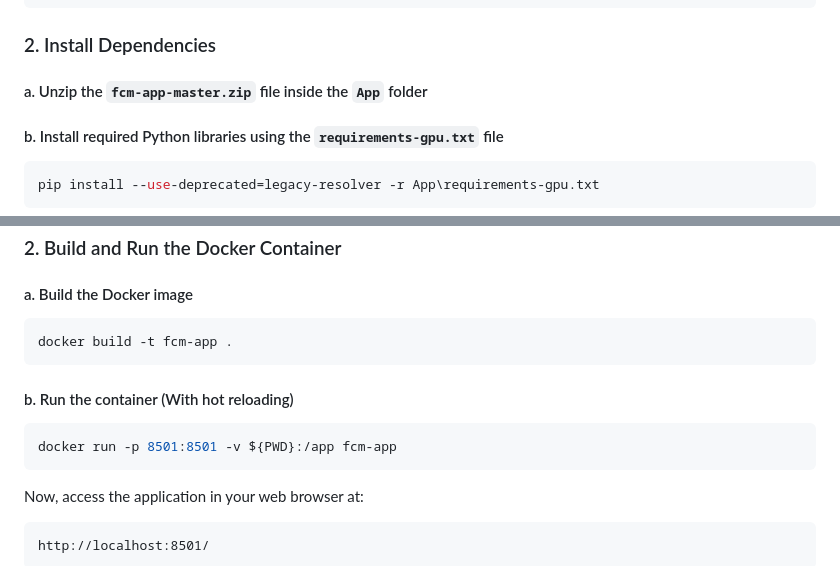
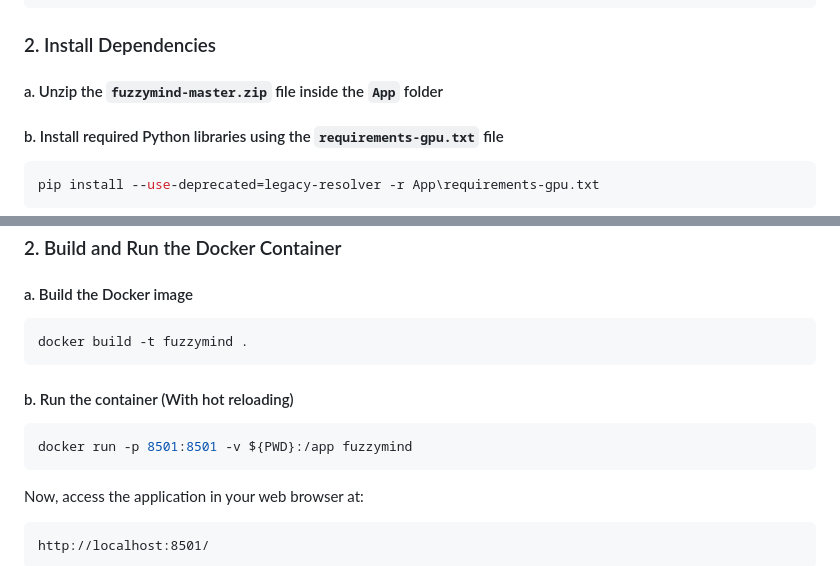
Before and after one commit to theotziol/fuzzymind, a Markdown page: readme.md, 2 parts joined by grey strips. Rendered like a GitHub page.

Commit message:
app name change in readme

````diff
--- a/readme.md
+++ b/readme.md
@@ -43,7 +43,7 @@ App\Scripts\activate
 
 ### 2. Install Dependencies
 
-#### a. Unzip the `fcm-app-master.zip` file inside the `App` folder
+#### a. Unzip the `fuzzymind-master.zip` file inside the `App` folder
 
 #### b. Install required Python libraries using the `requirements-gpu.txt` file
 
@@ -87,13 +87,13 @@ Make sure you have Docker installed on your system. You can download and install
 #### a. Build the Docker image
 
 ```sh
-docker build -t fcm-app .
+docker build -t fuzzymind .
 ```
 
 #### b. Run the container (With hot reloading)
 
 ```sh
-docker run -p 8501:8501 -v ${PWD}:/app fcm-app
+docker run -p 8501:8501 -v ${PWD}:/app fuzzymind
 ```
 
 Now, access the application in your web browser at:
````
